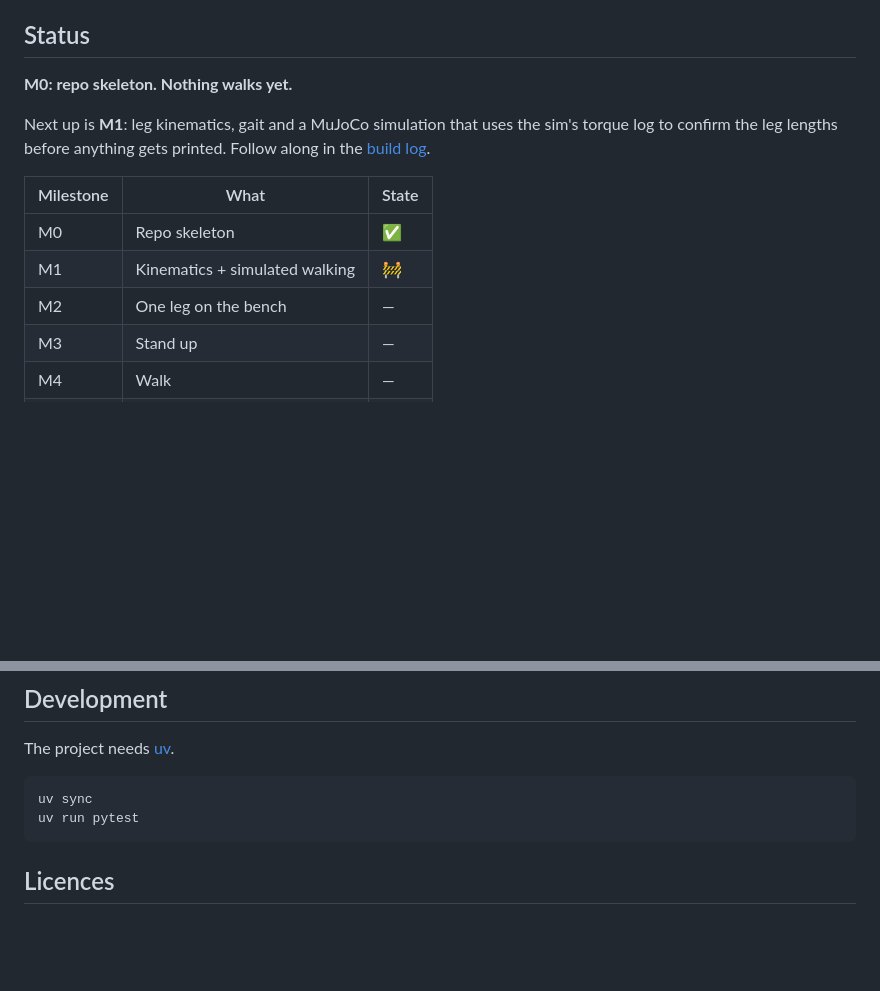
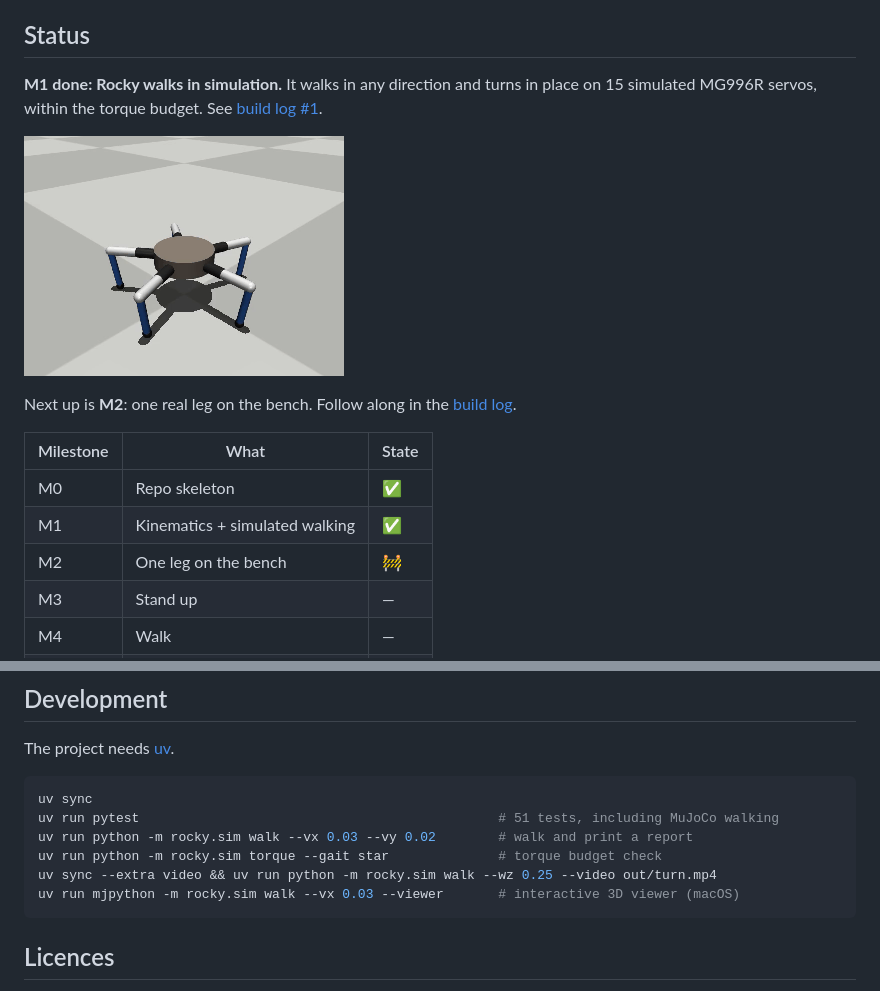
Before and after one commit to sayedmowafi/rocky-walker, a Markdown page: README.md, 2 parts joined by grey strips. Drawn GitHub-style; pictures changed too: docs/build-log/media/01-walk-diagonal.gif (added); blank space fills up the shorter version.

````diff
--- a/README.md
+++ b/README.md
@@ -6,15 +6,17 @@ Rocky Walker has five legs spread evenly around a round, rock-like carapace, and
 
 ## Status
 
-**M0: repo skeleton. Nothing walks yet.**
+**M1 done: Rocky walks in simulation.** It walks in any direction and turns in place on 15 simulated MG996R servos, within the torque budget. See [build log #1](docs/build-log/2026-11-23-01-walking-in-sim.md).
 
-Next up is **M1**: leg kinematics, gait and a MuJoCo simulation that uses the sim's torque log to confirm the leg lengths before anything gets printed. Follow along in the [build log](docs/build-log/).
+![Rocky walking diagonally in MuJoCo](docs/build-log/media/01-walk-diagonal.gif)
+
+Next up is **M2**: one real leg on the bench. Follow along in the [build log](docs/build-log/).
 
 | Milestone | What | State |
 |---|---|---|
 | M0 | Repo skeleton | ✅ |
-| M1 | Kinematics + simulated walking | 🚧 |
-| M2 | One leg on the bench | — |
+| M1 | Kinematics + simulated walking | ✅ |
+| M2 | One leg on the bench | 🚧 |
 | M3 | Stand up | — |
 | M4 | Walk | — |
 | M5 | Phone control + dances | — |
@@ -49,7 +51,11 @@ The project needs [uv](https://docs.astral.sh/uv/).
 
 ```bash
 uv sync
-uv run pytest
+uv run pytest                                              # 51 tests, including MuJoCo walking
+uv run python -m rocky.sim walk --vx 0.03 --vy 0.02        # walk and print a report
+uv run python -m rocky.sim torque --gait star              # torque budget check
+uv sync --extra video && uv run python -m rocky.sim walk --wz 0.25 --video out/turn.mp4
+uv run mjpython -m rocky.sim walk --vx 0.03 --viewer       # interactive 3D viewer (macOS)
 ```
 
 ## Licences
````
Also changed, not shown: docs/build-log/2026-11-23-01-walking-in-sim.md (added, +80 -0 lines), docs/design/2026-11-23-rocky-walker-design.md (+1 -1 lines), docs/build-log/media/01-turn-in-place.gif (added), docs/build-log/media/01-walk-forward.gif (added), 5 other files.
